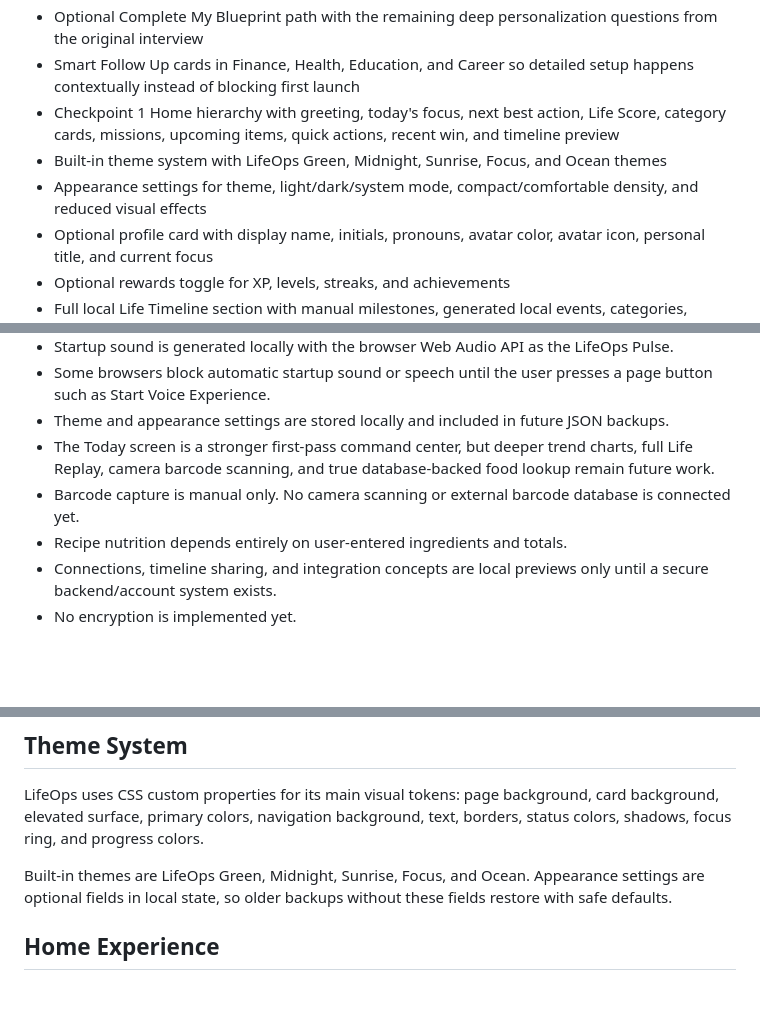
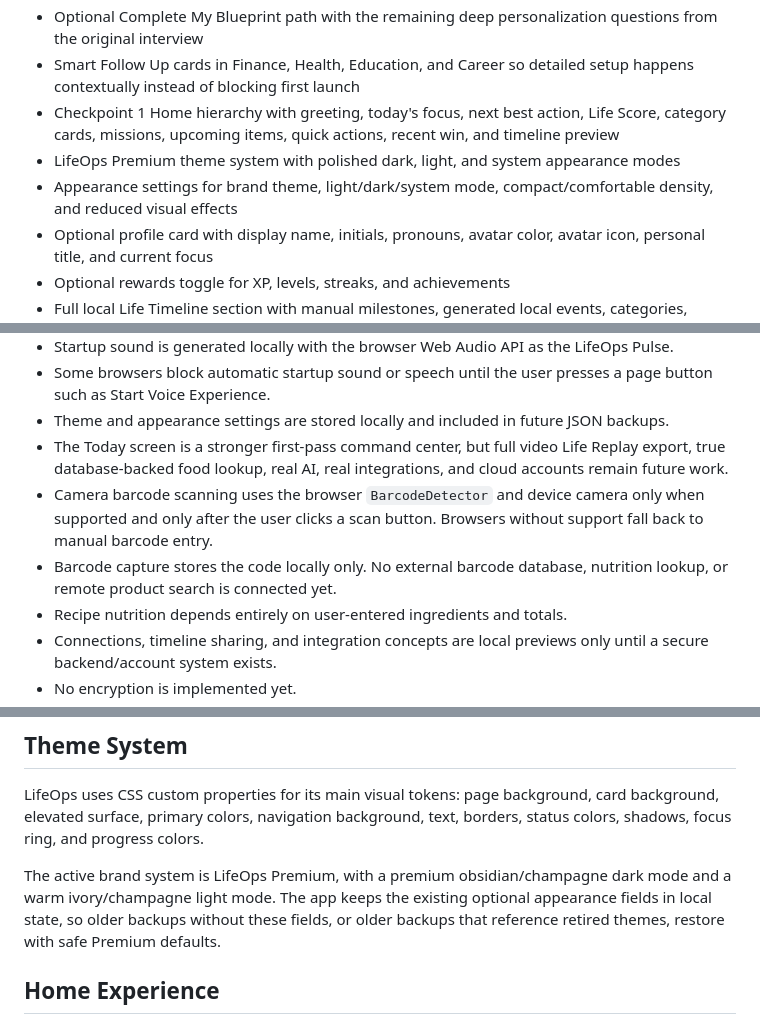
Before and after one commit to Dallasnelke/Lifeops-dashboard, a Markdown page: README.md, 3 parts joined by grey strips. Rendered like a GitHub page; blank space fills up the shorter version.

```diff
--- a/README.md
+++ b/README.md
@@ -23,8 +23,8 @@ The app does not provide financial, tax, legal, medical, investing, or nutrition
 - Optional Complete My Blueprint path with the remaining deep personalization questions from the original interview
 - Smart Follow Up cards in Finance, Health, Education, and Career so detailed setup happens contextually instead of blocking first launch
 - Checkpoint 1 Home hierarchy with greeting, today's focus, next best action, Life Score, category cards, missions, upcoming items, quick actions, recent win, and timeline preview
-- Built-in theme system with LifeOps Green, Midnight, Sunrise, Focus, and Ocean themes
-- Appearance settings for theme, light/dark/system mode, compact/comfortable density, and reduced visual effects
+- LifeOps Premium theme system with polished dark, light, and system appearance modes
+- Appearance settings for brand theme, light/dark/system mode, compact/comfortable density, and reduced visual effects
 - Optional profile card with display name, initials, pronouns, avatar color, avatar icon, personal title, and current focus
 - Optional rewards toggle for XP, levels, streaks, and achievements
 - Full local Life Timeline section with manual milestones, generated local events, categories, related goals, notes, and privacy metadata
@@ -187,8 +188,9 @@ Use the `Reset` button to clear local LifeOps data and reload the starter sample
 - Startup sound is generated locally with the browser Web Audio API as the LifeOps Pulse.
 - Some browsers block automatic startup sound or speech until the user presses a page button such as Start Voice Experience.
 - Theme and appearance settings are stored locally and included in future JSON backups.
-- The Today screen is a stronger first-pass command center, but deeper trend charts, full Life Replay, camera barcode scanning, and true database-backed food lookup remain future work.
-- Barcode capture is manual only. No camera scanning or external barcode database is connected yet.
+- The Today screen is a stronger first-pass command center, but full video Life Replay export, true database-backed food lookup, real AI, real integrations, and cloud accounts remain future work.
+- Camera barcode scanning uses the browser `BarcodeDetector` and device camera only when supported and only after the user clicks a scan button. Browsers without support fall back to manual barcode entry.
+- Barcode capture stores the code locally only. No external barcode database, nutrition lookup, or remote product search is connected yet.
 - Recipe nutrition depends entirely on user-entered ingredients and totals.
 - Connections, timeline sharing, and integration concepts are local previews only until a secure backend/account system exists.
 - No encryption is implemented yet.
@@ -309,7 +311,7 @@ Example questions:
 
 LifeOps uses CSS custom properties for its main visual tokens: page background, card background, elevated surface, primary colors, navigation background, text, borders, status colors, shadows, focus ring, and progress colors.
 
-Built-in themes are LifeOps Green, Midnight, Sunrise, Focus, and Ocean. Appearance settings are optional fields in local state, so older backups without these fields restore with safe defaults.
+The active brand system is LifeOps Premium, with a premium obsidian/champagne dark mode and a warm ivory/champagne light mode. The app keeps the existing optional appearance fields in local state, so older backups without these fields, or older backups that reference retired themes, restore with safe Premium defaults.
 
 ## Home Experience
 
```
Also changed, not shown: other parts of README.md (+17 -2 lines).
